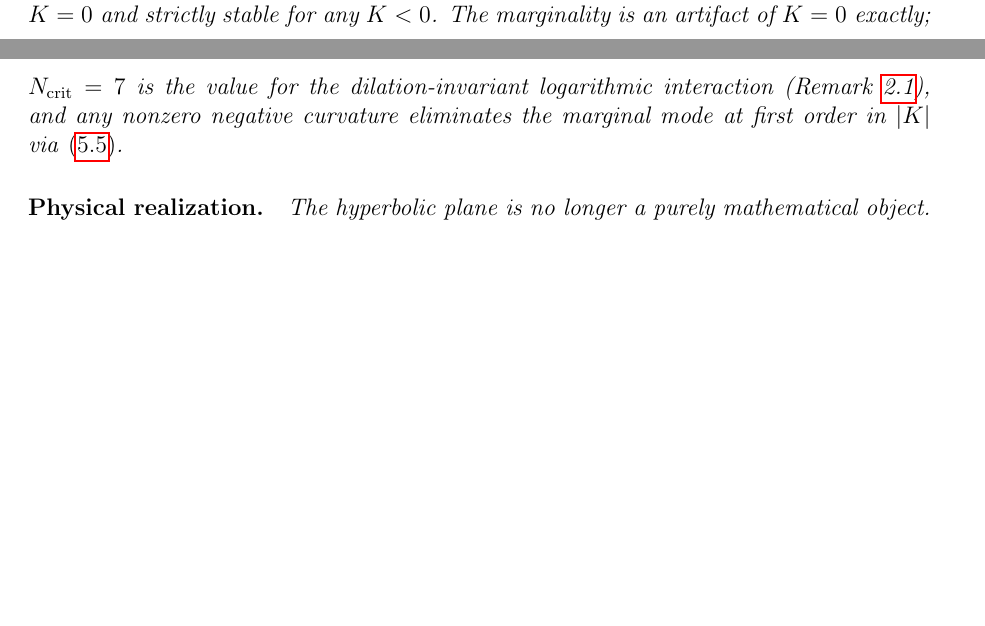
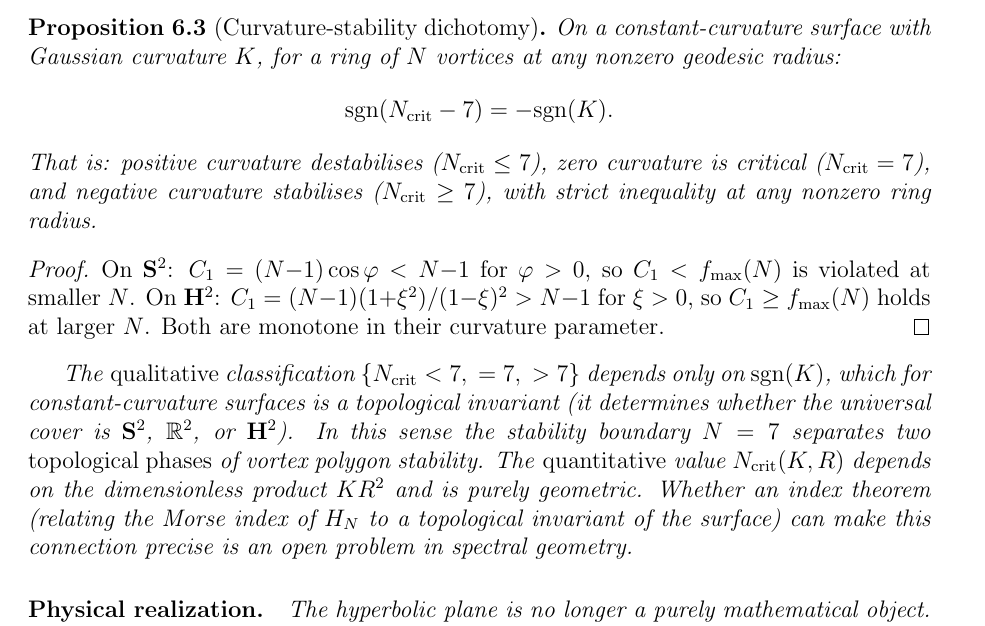
Before and after one commit to speagleg/polar-planetary-polygons, a LaTeX paper (latex/paper/main.tex): two parts of pages 18 and 19 of 59 before the commit and part of page 19 of 59 after it, the two joined at a grey line, cut at the place of the change, the shorter picture padded with empty space. Compiled offline with pdfLaTeX.

Commit message:
Curvature-stability dichotomy: sgn(N_crit - 7) = -sgn(K)
New Proposition (curvature-dichotomy) in §5: on constant-curvature
surfaces, positive curvature destabilises (N_crit ≤ 7), zero is
critical (N_crit = 7), negative stabilises (N_crit ≥ 7).

The QUALITATIVE classification {<7, =7, >7} depends only on sgn(K),
which is topological (determines the universal cover). N=7 separates
two "topological phases" of vortex polygon stability.

The QUANTITATIVE value N_crit(K,R) is geometric (depends on KR²).

Whether an index theorem can make the topological content precise
(relating Morse index of H_N to a surface invariant) is flagged
as an open problem in spectral geometry.

59 pages.

Co-Authored-By: Claude Opus 4.6 (1M context) <noreply@anthropic.com>

```diff
--- a/latex/paper/main.tex
+++ b/latex/paper/main.tex
@@ -1318,11 +1318,42 @@ $N_{\mathrm{crit}}$ below~$7$, $K < 0$ raises it above~$7$, and
 $K = 0$ gives exactly~$7$.  The number~$7$ is the stability threshold
 at zero Gaussian curvature \emph{at the scale of the polygon ring}.
 $K=0$ is the \emph{least stable point}: the $N=7$ ring is marginal
-at $K=0$ and strictly stable for any $K<0$.  The marginality is an
-artifact of $K=0$ exactly; $N_{\mathrm{crit}}=7$ is the value for the
-dilation-invariant logarithmic interaction (Remark~\ref{rem:rg-fixed-point}),
-and any nonzero negative curvature eliminates the marginal mode at first order
-in~$|K|$ via~\eqref{eq:lam3_H2}.
+at $K=0$ and strictly stable for any $K<0$.
+
+\begin{proposition}[Curvature-stability dichotomy]
+\label{prop:curvature-dichotomy}
+On a constant-curvature surface with Gaussian curvature $K$,
+for a ring of $N$ vortices at any nonzero geodesic radius:
+\[
+  \mathrm{sgn}(N_{\mathrm{crit}} - 7) = -\mathrm{sgn}(K).
+\]
+That is: positive curvature destabilises
+($N_{\mathrm{crit}} \le 7$), zero curvature is critical
+($N_{\mathrm{crit}} = 7$), and negative curvature stabilises
+($N_{\mathrm{crit}} \ge 7$), with strict inequality at any
+nonzero ring radius.
+\end{proposition}
+
+\begin{proof}
+On $\mathbf{S}^2$: $C_1 = (N{-}1)\cos\varphi < N{-}1$ for
+$\varphi > 0$, so $C_1 < f_{\max}(N)$ is violated at smaller~$N$.
+On $\mathbf{H}^2$: $C_1 = (N{-}1)(1{+}\xi^2)/(1{-}\xi)^2 > N{-}1$
+for $\xi > 0$, so $C_1 \ge f_{\max}(N)$ holds at larger~$N$.
+Both are monotone in their curvature parameter.
+\end{proof}
+
+The \emph{qualitative} classification
+$\{N_{\mathrm{crit}} < 7,\; = 7,\; > 7\}$ depends only on
+$\mathrm{sgn}(K)$, which for constant-curvature surfaces is a
+topological invariant (it determines whether the universal cover
+is $\mathbf{S}^2$, $\mathbb{R}^2$, or~$\mathbf{H}^2$).
+In this sense the stability boundary $N = 7$ separates two
+\emph{topological phases} of vortex polygon stability.
+The \emph{quantitative} value $N_{\mathrm{crit}}(K, R)$ depends
+on the dimensionless product $K R^2$ and is purely geometric.
+Whether an index theorem (relating the Morse index of $H_N$ to a
+topological invariant of the surface) can make this connection
+precise is an open problem in spectral geometry.
 
 \paragraph{Physical realization.}
 The hyperbolic plane is no longer a purely mathematical object.
```
